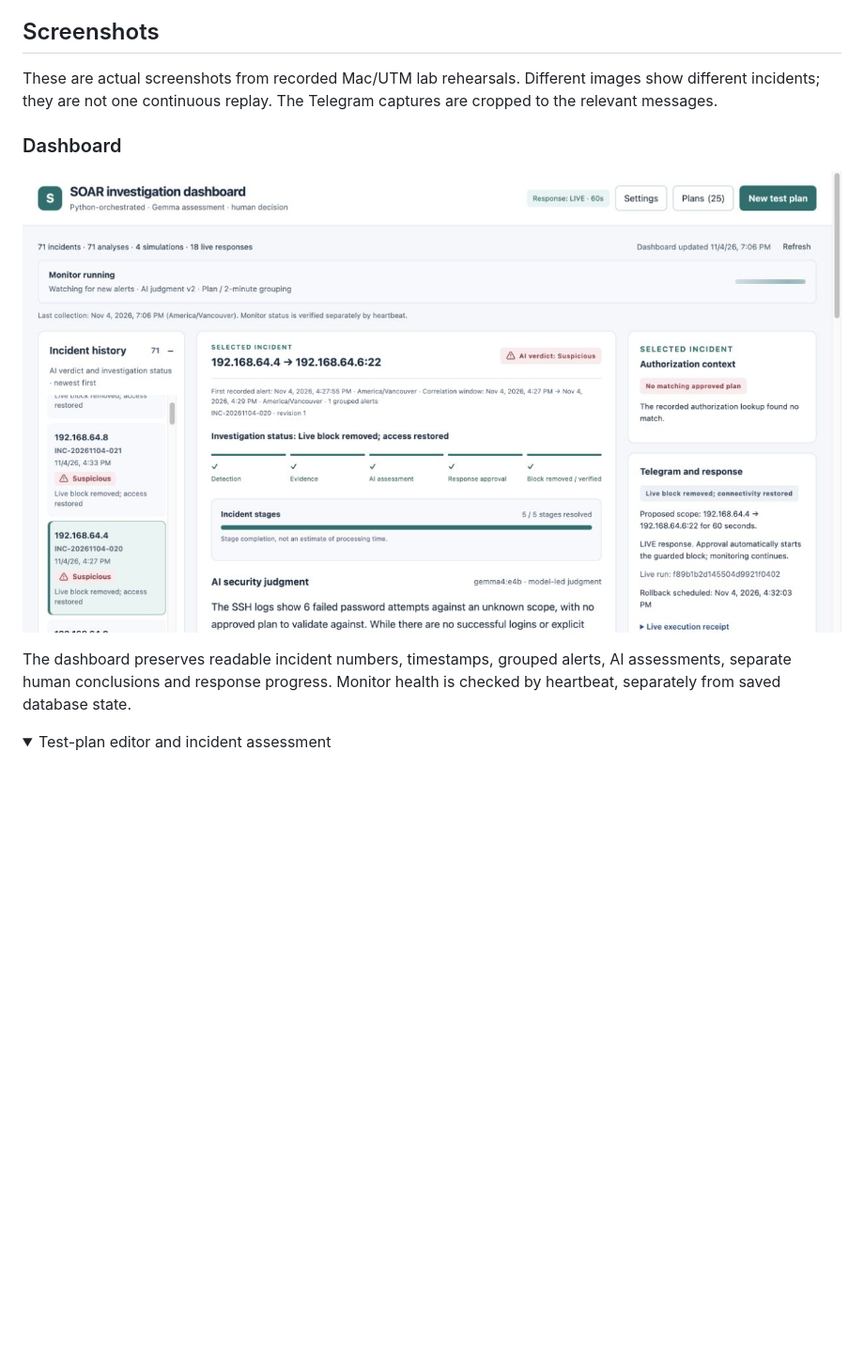
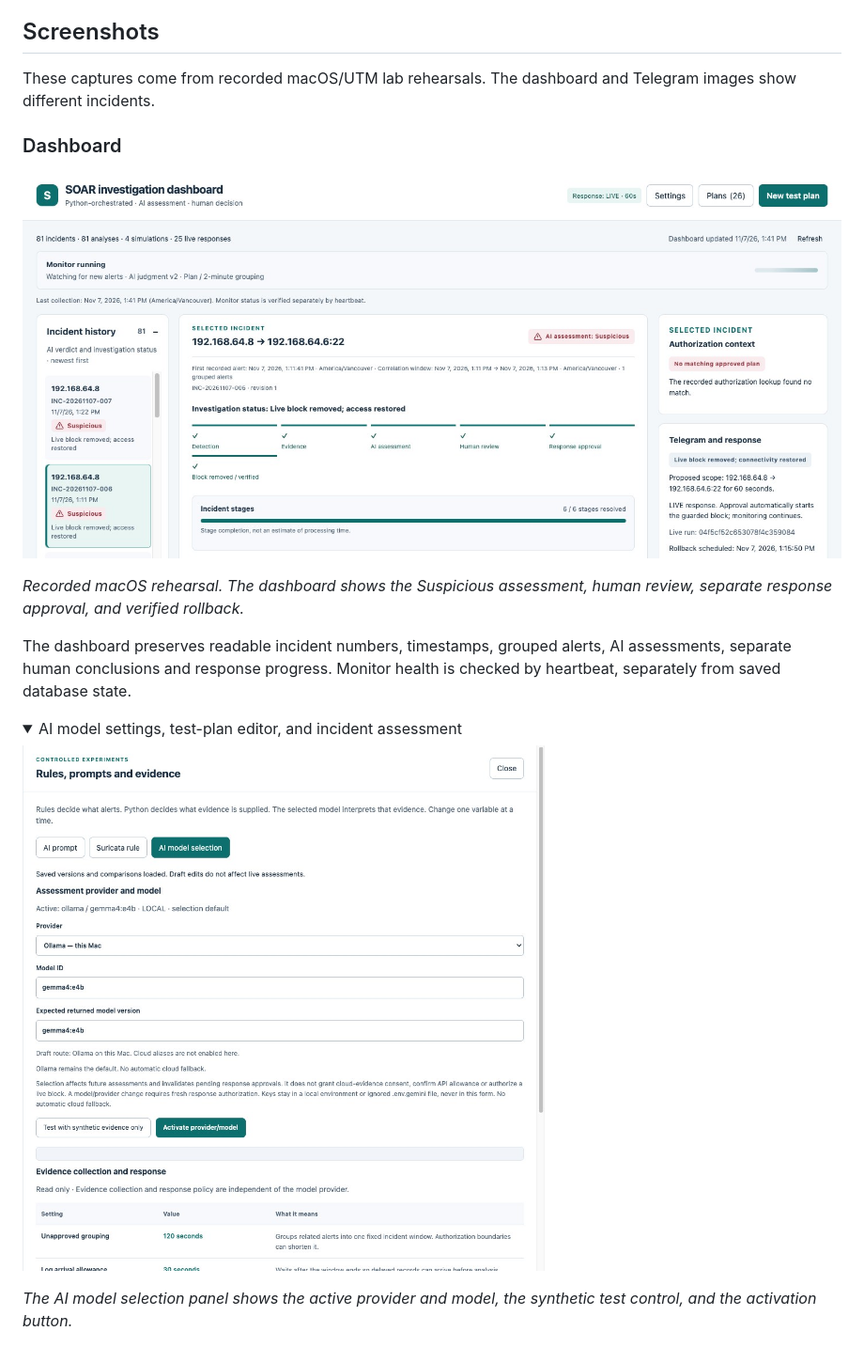
Before and after one commit to mashaojin/soar-investigation-macOS, a Markdown page: README.md, the part around the change. Shown at 94% size. Rendered like a GitHub page; pictures changed too: docs/images/dashboard-live-rollback.jpg (added), docs/images/dashboard-model-settings.jpg (added); folded sections open; blank space fills up the shorter version.

Commit message:
Show current dashboard rollback and model settings in README

```diff
--- a/README.md
+++ b/README.md
@@ -78,16 +78,22 @@ The operator can complete a requested review in either place. Review choices rec
 
 ## Screenshots
 
-These are actual screenshots from recorded Mac/UTM lab rehearsals. Different images show different incidents; they are not one continuous replay. The Telegram captures are cropped to the relevant messages.
+These captures come from recorded macOS/UTM lab rehearsals. The dashboard and Telegram images show different incidents.
 
 ### Dashboard
 
-![Mac/UTM dashboard showing incident history, severity, stage progress and completed response](docs/images/dashboard-overview.jpg)
+![SOAR dashboard showing a completed SSH rollback, restored access, and all six incident stages resolved](docs/images/dashboard-live-rollback.jpg)
+
+*Recorded macOS rehearsal. The dashboard shows the Suspicious assessment, human review, separate response approval, and verified rollback.*
 
 The dashboard preserves readable incident numbers, timestamps, grouped alerts, AI assessments, separate human conclusions and response progress. Monitor health is checked by heartbeat, separately from saved database state.
 
 <details>
-<summary>Test-plan editor and incident assessment</summary>
+<summary>AI model settings, test-plan editor, and incident assessment</summary>
+
+![Settings drawer showing the AI prompt, Suricata rule, and AI model selection tabs](docs/images/dashboard-model-settings.jpg)
+
+*The AI model selection panel shows the active provider and model, the synthetic test control, and the activation button.*
 
 ![Test-plan editor showing source, victim, accounts, attempt limit and timing](docs/images/test-plan-editor.jpg)
 
```
Also changed, not shown: docs/SCREENSHOTS.md (+10 -1 lines).
